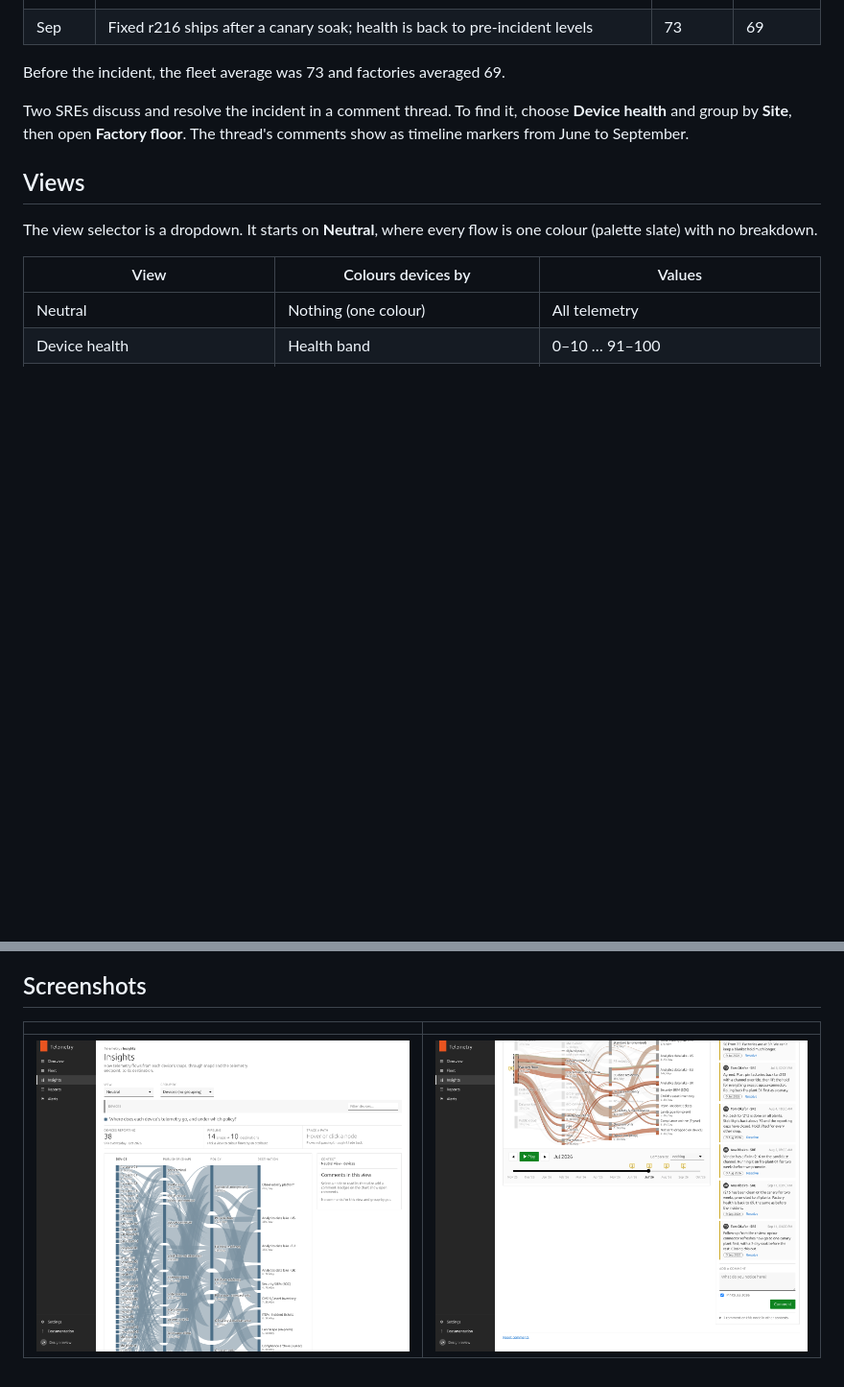
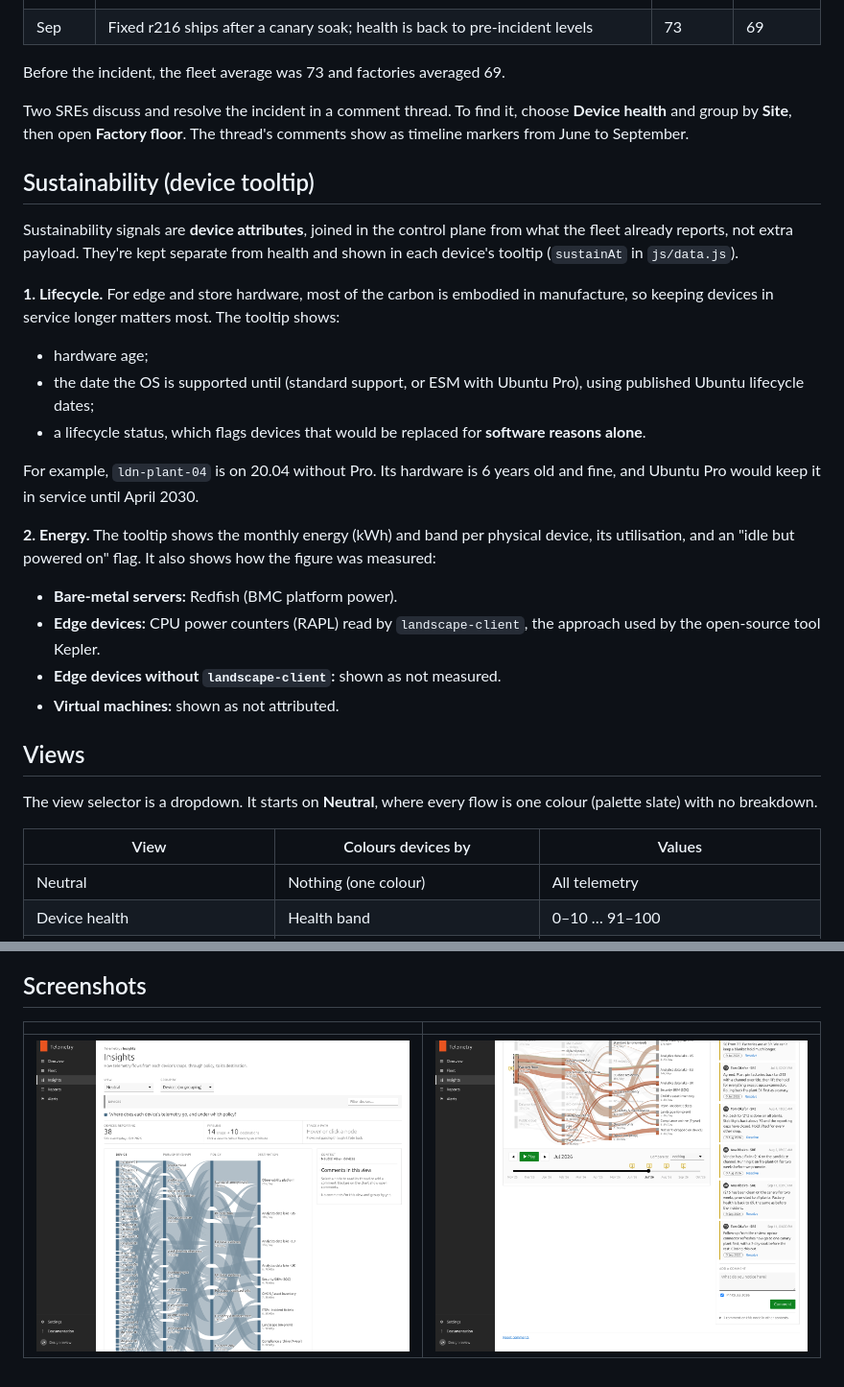
Before and after one commit to unco/Telemetry, a Markdown page: README.md, 2 parts joined by grey strips. Shown at 96% size. Rendered like a GitHub page; pictures changed too: docs/health-incident.png, docs/page.png; blank space fills up the shorter version.

```diff
--- a/README.md
+++ b/README.md
@@ -97,6 +97,23 @@ Before the incident, the fleet average was 73 and factories averaged 69.
 
 Two SREs discuss and resolve the incident in a comment thread. To find it, choose **Device health** and group by **Site**, then open **Factory floor**. The thread's comments show as timeline markers from June to September.
 
+## Sustainability (device tooltip)
+
+Sustainability signals are **device attributes**, joined in the control plane from what the fleet already reports, not extra payload. They're kept separate from health and shown in each device's tooltip (`sustainAt` in `js/data.js`).
+
+**1. Lifecycle.** For edge and store hardware, most of the carbon is embodied in manufacture, so keeping devices in service longer matters most. The tooltip shows:
+- hardware age;
+- the date the OS is supported until (standard support, or ESM with Ubuntu Pro), using published Ubuntu lifecycle dates;
+- a lifecycle status, which flags devices that would be replaced for **software reasons alone**.
+
+For example, `ldn-plant-04` is on 20.04 without Pro. Its hardware is 6 years old and fine, and Ubuntu Pro would keep it in service until April 2030.
+
+**2. Energy.** The tooltip shows the monthly energy (kWh) and band per physical device, its utilisation, and an "idle but powered on" flag. It also shows how the figure was measured:
+- **Bare-metal servers:** Redfish (BMC platform power).
+- **Edge devices:** CPU power counters (RAPL) read by `landscape-client`, the approach used by the open-source tool Kepler.
+- **Edge devices without `landscape-client`:** shown as not measured.
+- **Virtual machines:** shown as not attributed.
+
 ## Views
 
 The view selector is a dropdown. It starts on **Neutral**, where every flow is one colour (palette slate) with no breakdown.
```
Also changed, not shown: CLAUDE.md (+6 -0 lines), docs/sustainability-ldn-plant-04.png (added), docs/sustainability-par-store-01.png (added), 4 other files.
